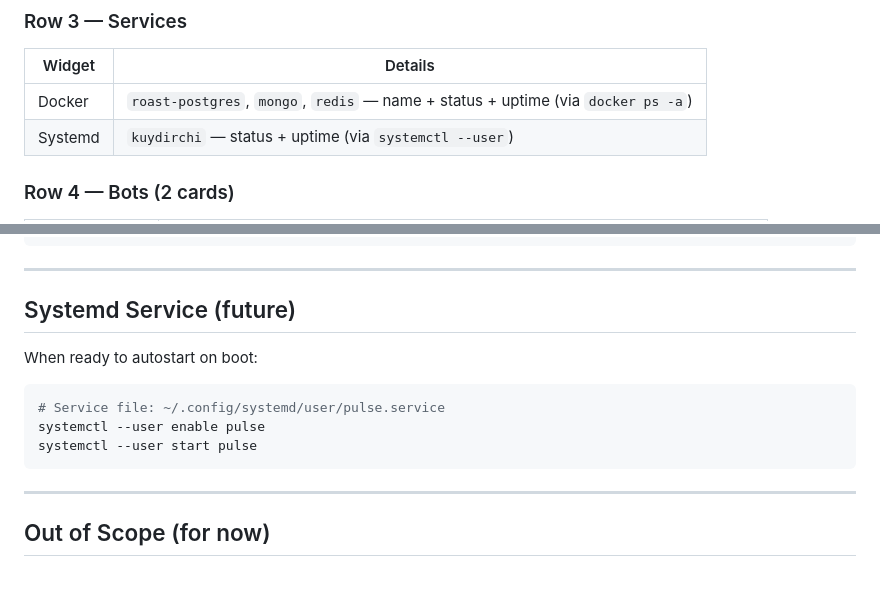
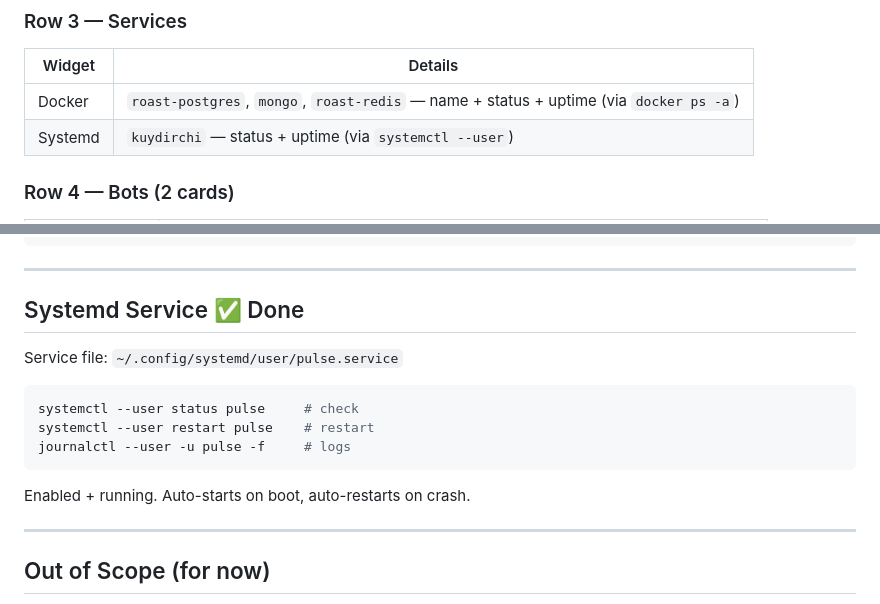
Before and after one commit to AzamatMajidov/pulse-dashboard, a Markdown page: REQUIREMENTS.md, 2 parts joined by grey strips. Rendered like a GitHub page; blank space fills up the shorter version.

Commit message:
docs: update requirements — fix container name, mark systemd done

````diff
--- a/REQUIREMENTS.md
+++ b/REQUIREMENTS.md
@@ -54,7 +54,7 @@ Frontend polls `/api/metrics` every **10 seconds**
 ### Row 3 — Services
 | Widget | Details |
 |--------|---------|
-| Docker | `roast-postgres`, `mongo`, `redis` — name + status + uptime (via `docker ps -a`) |
+| Docker | `roast-postgres`, `mongo`, `roast-redis` — name + status + uptime (via `docker ps -a`) |
 | Systemd | `kuydirchi` — status + uptime (via `systemctl --user`) |
 
 ### Row 4 — Bots (2 cards)
@@ -135,13 +135,14 @@ Returns single JSON object:
 
 ---
 
-## Systemd Service (future)
-When ready to autostart on boot:
+## Systemd Service ✅ Done
+Service file: `~/.config/systemd/user/pulse.service`
 ```bash
-# Service file: ~/.config/systemd/user/pulse.service
-systemctl --user enable pulse
-systemctl --user start pulse
+systemctl --user status pulse     # check
+systemctl --user restart pulse    # restart
+journalctl --user -u pulse -f     # logs
 ```
+Enabled + running. Auto-starts on boot, auto-restarts on crash.
 
 ---
 
````
